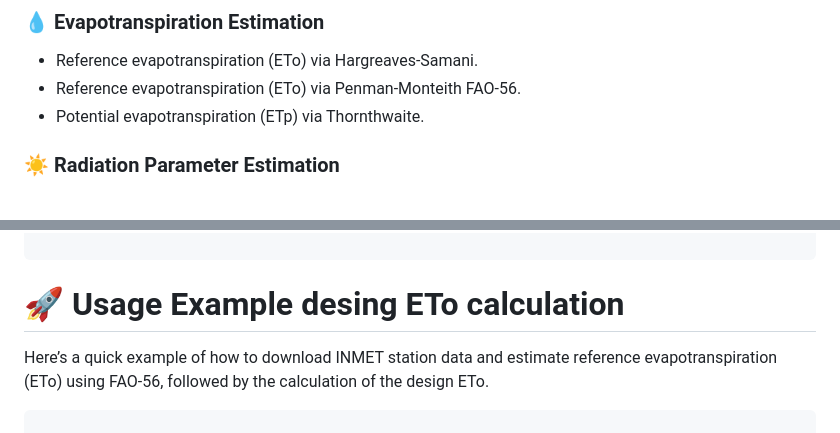
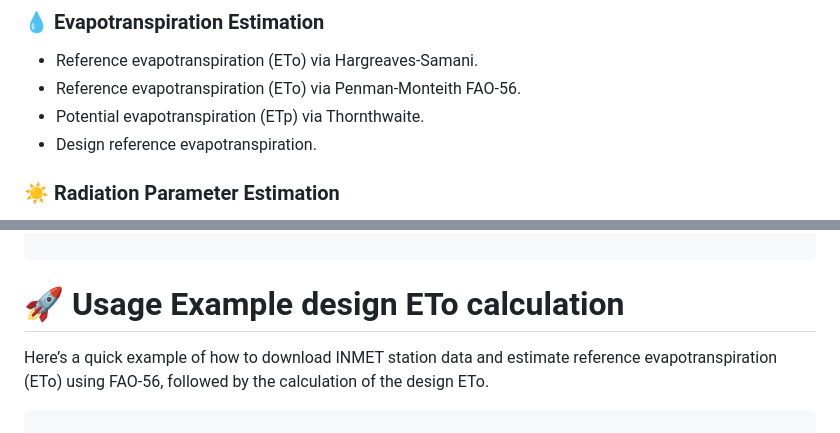
Before and after one commit to FilgueirasR/BrazilMet, a Markdown page: README.md, 2 parts joined by grey strips. GitHub-like rendering.

Commit message:
feat: update in README.md.

````diff
--- a/README.md
+++ b/README.md
@@ -31,6 +31,7 @@
 - Reference evapotranspiration (ETo) via Hargreaves-Samani.
 - Reference evapotranspiration (ETo) via Penman-Monteith FAO-56.
 - Potential evapotranspiration (ETp) via Thornthwaite.
+- Design reference evapotranspiration.
 
 ### ☀️ Radiation Parameter Estimation
 - Extraterrestrial radiation for daily periods.
@@ -92,7 +93,7 @@ df$eto <- daily_eto_FAO56(lat = df$latitude_degrees,
                           date = df$date)
 
 ```
-#  🚀 Usage Example desing ETo calculation
+#  🚀 Usage Example design ETo calculation
 
 Here’s a quick example of how to download INMET station data and estimate reference evapotranspiration (ETo) using FAO-56, followed by the calculation of the design ETo.
 
````
